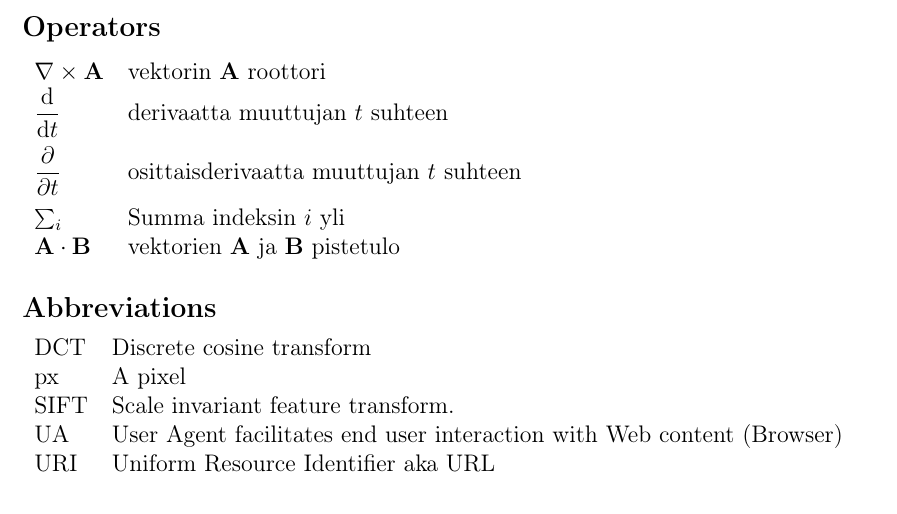
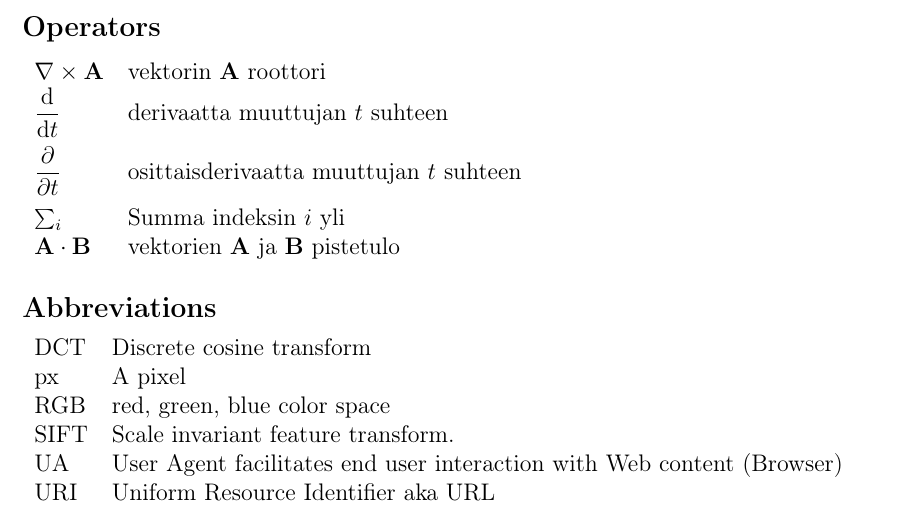
Before and after one commit to sulmanen/hash-thesis, a LaTeX thesis (hash.tex): part of page 7 of 25, cut so that both start at the same text. Compiled offline with pdfLaTeX; a LaTeX package or settings file that is missing is left out.

Commit message:
rgb abbreviation

```diff
--- a/hash.tex
+++ b/hash.tex
@@ -370,6 +370,7 @@
 \begin{tabular}{ll}
 DCT & Discrete cosine transform\\
 px & A pixel  \\
+RGB & red, green, blue color space\\
 SIFT & Scale invariant feature transform. \\
 UA   & User Agent facilitates end user interaction with Web content (Browser)\\
 URI  & Uniform Resource Identifier aka URL\\
```
Also changed, not shown: hash.tex (3 more changed lines).
